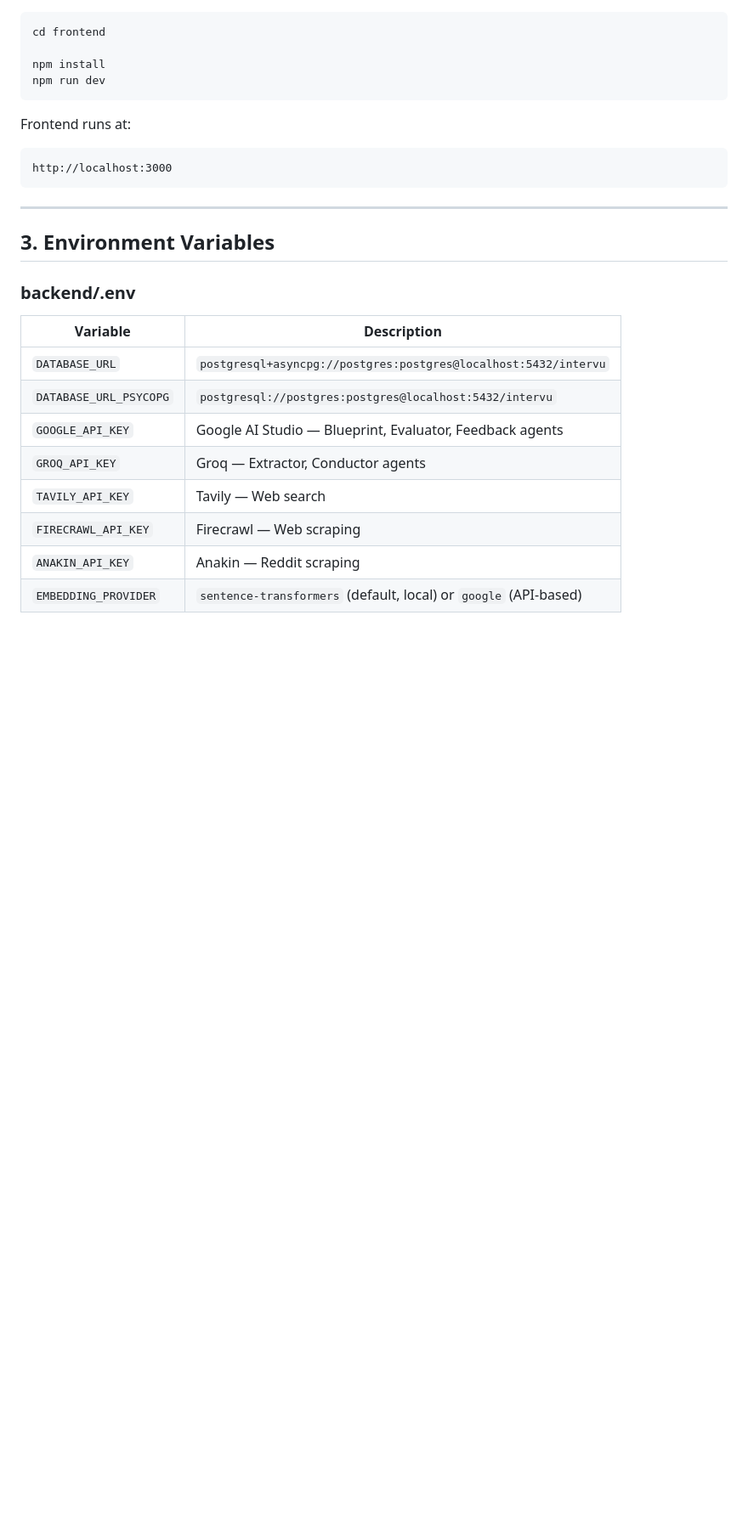
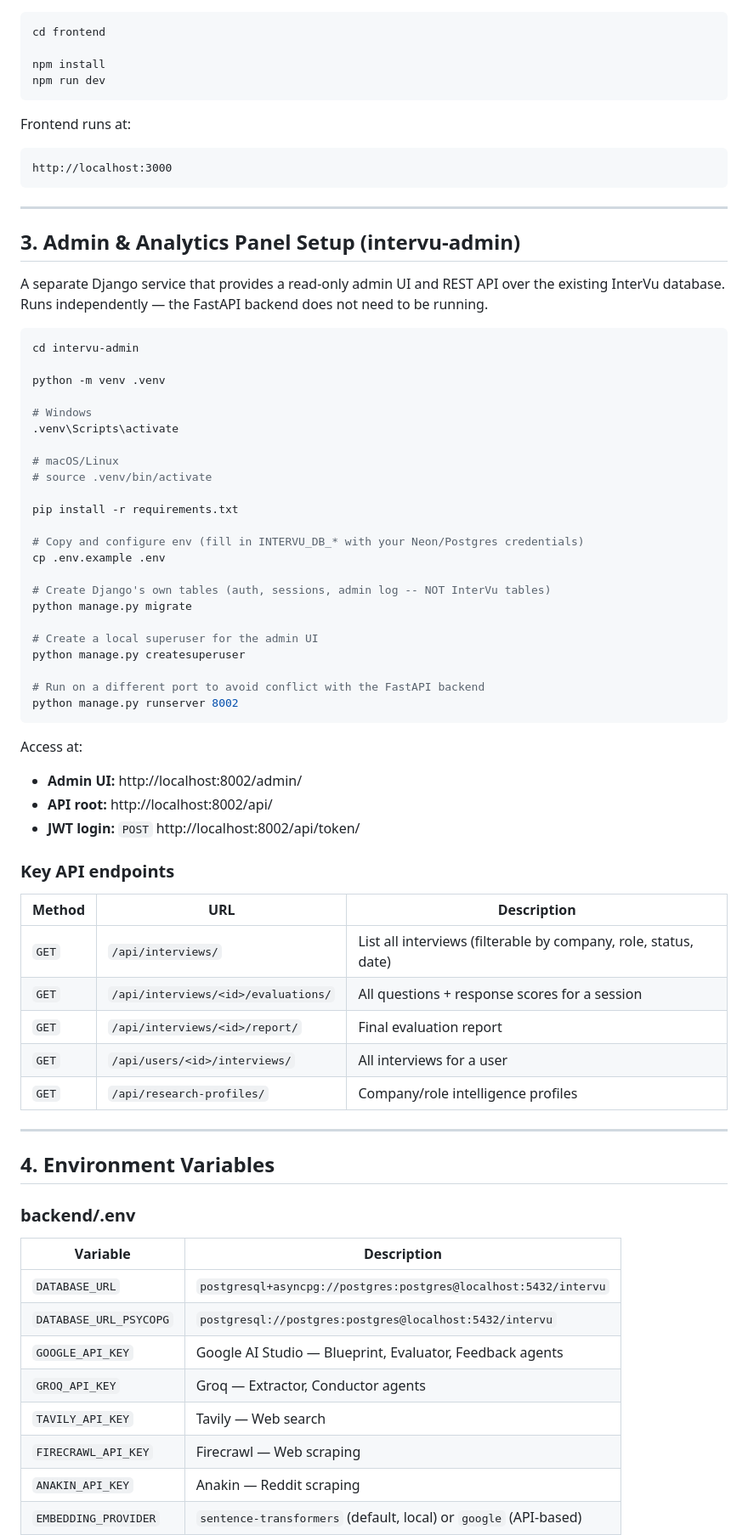
Before and after one commit to Harshvardhan-18/InterVu, a Markdown page: README.md, the part around one of its changes. Shown at 85% size. GitHub-like rendering; blank space fills up the shorter version.

````diff
--- a/README.md
+++ b/README.md
@@ -102,7 +120,54 @@ http://localhost:3000
 
 ---
 
-## 3. Environment Variables
+## 3. Admin & Analytics Panel Setup (intervu-admin)
+
+A separate Django service that provides a read-only admin UI and REST API over the existing InterVu database. Runs independently — the FastAPI backend does not need to be running.
+
+```bash
+cd intervu-admin
+
+python -m venv .venv
+
+# Windows
+.venv\Scripts\activate
+
+# macOS/Linux
+# source .venv/bin/activate
+
+pip install -r requirements.txt
+
+# Copy and configure env (fill in INTERVU_DB_* with your Neon/Postgres credentials)
+cp .env.example .env
+
+# Create Django's own tables (auth, sessions, admin log -- NOT InterVu tables)
+python manage.py migrate
+
+# Create a local superuser for the admin UI
+python manage.py createsuperuser
+
+# Run on a different port to avoid conflict with the FastAPI backend
+python manage.py runserver 8002
+```
+
+Access at:
+- **Admin UI:** http://localhost:8002/admin/
+- **API root:** http://localhost:8002/api/
+- **JWT login:** `POST` http://localhost:8002/api/token/
+
+### Key API endpoints
+
+| Method | URL | Description |
+|--------|-----|-------------|
+| `GET` | `/api/interviews/` | List all interviews (filterable by company, role, status, date) |
+| `GET` | `/api/interviews/<id>/evaluations/` | All questions + response scores for a session |
+| `GET` | `/api/interviews/<id>/report/` | Final evaluation report |
+| `GET` | `/api/users/<id>/interviews/` | All interviews for a user |
+| `GET` | `/api/research-profiles/` | Company/role intelligence profiles |
+
+---
+
+## 4. Environment Variables
 
 ### backend/.env
 
````
Also changed, not shown: other parts of README.md (+62 -27 lines).
